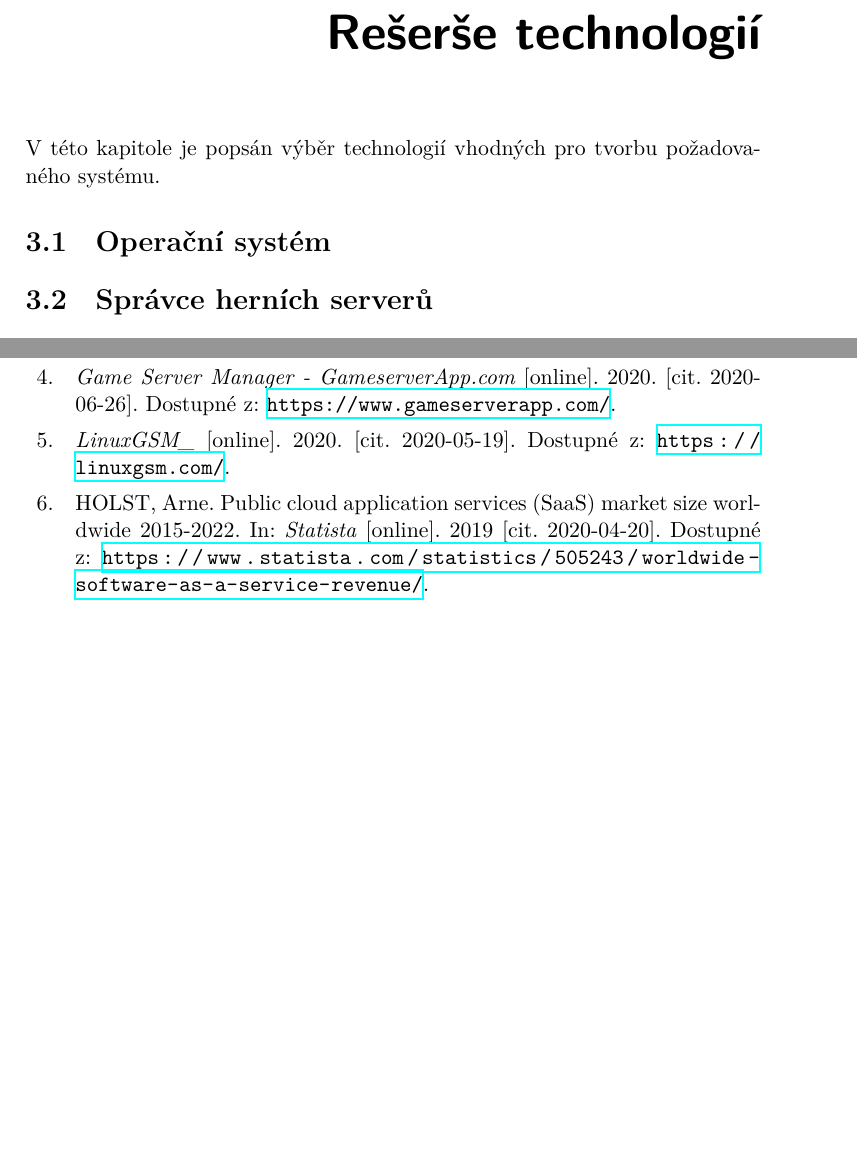
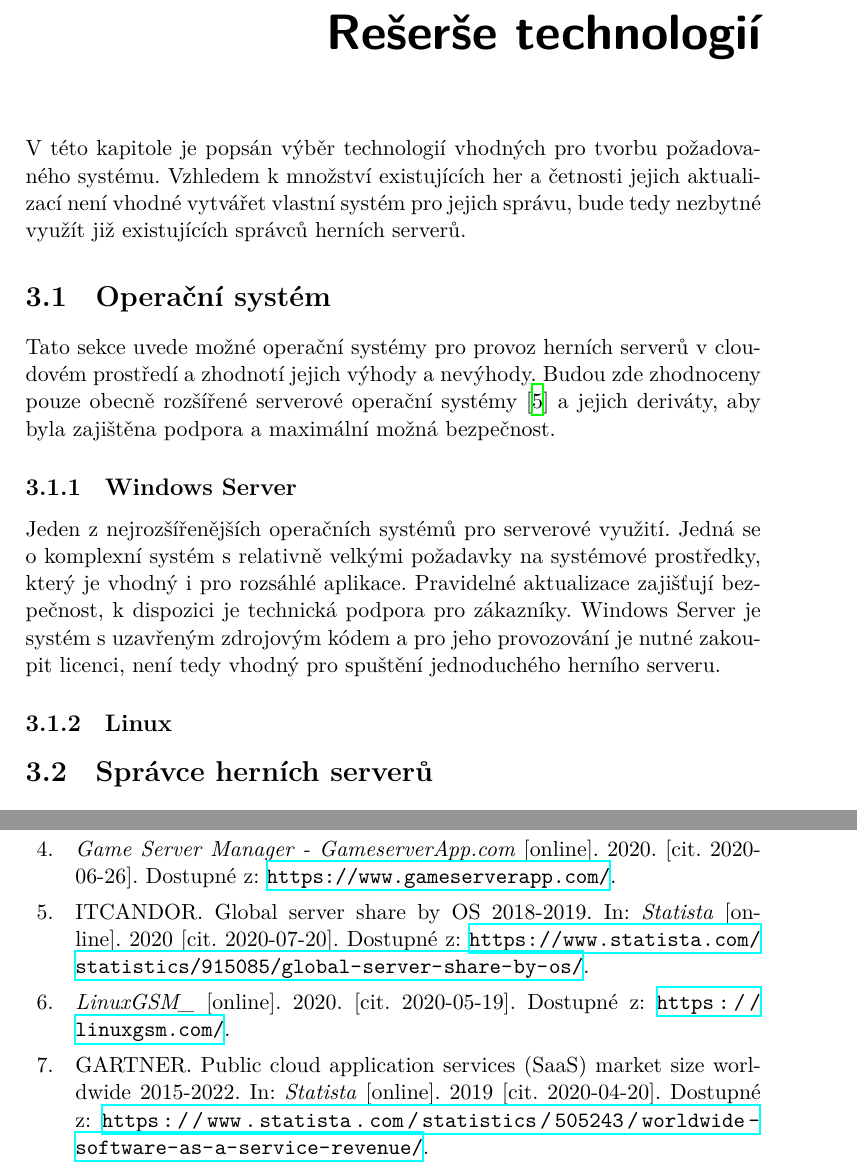
Before and after one commit to jesinmat/bakalarska-prace, a LaTeX thesis (BP_Jesina_Matyas_2020.tex, which reads bibliography.bib, chapters/technology-research.tex): two parts of pages 25 and 37 of 41, joined at a grey line, cut so that both start at the same text, the shorter picture padded with empty space. Compiled offline with XeLaTeX.

Commit message:
Technology research chapter - OS

```diff
--- a/bibliography.bib
+++ b/bibliography.bib
@@ -34,7 +34,7 @@
     booktitle={Statista},
     title={Public cloud application services (SaaS) market size worldwide 2015-2022},
     url={https://www.statista.com/statistics/505243/worldwide-software-as-a-service-revenue/},
-    author={Holst, Arne},
+    author={Gartner},
     year={2019},
     urldate={2020-04-20}
 }
--- a/chapters/technology-research.tex
+++ b/chapters/technology-research.tex
@@ -1,7 +1,25 @@
 \chapter{Rešerše technologií}
 
 V této kapitole je popsán výběr technologií vhodných pro tvorbu požadovaného systému.
+Vzhledem k množství existujících her a četnosti jejich aktualizací není vhodné vytvářet vlastní
+systém pro jejich správu, bude tedy nezbytné využít již existujících správců herních serverů.
 
 \section{Operační systém}
+
+Tato sekce uvede možné operační systémy pro provoz herních serverů v cloudovém prostředí a zhodnotí
+jejich výhody a nevýhody. Budou zde zhodnoceny pouze obecně rozšířené serverové operační systémy \cite{server_os_share} a jejich deriváty,
+aby byla zajištěna podpora a maximální možná bezpečnost.
+
+\subsection{Windows Server}
+
+Jeden z nejrozšířenějších operačních systémů pro serverové využití. Jedná se o komplexní systém s relativně velkými požadavky na
+systémové prostředky, který je vhodný i pro rozsáhlé aplikace. Pravidelné aktualizace zajišťují bezpečnost, k dispozici je technická
+podpora pro zákazníky. Windows Server je systém s uzavřeným zdrojovým kódem a pro jeho provozování je nutné zakoupit licenci,
+není tedy vhodný pro spuštění jednoduchého herního serveru.
+
+\subsection{Linux}
+
+
+
 \section{Správce herních serverů}
 Nástroj LinuxGSM je zaměřen na jednoduchou instalaci a správu herních serverů pomocí skriptů z prostředí příkazové řádky \cite{linuxgsm}.
```
Also changed, not shown: bibliography.bib (9 more changed lines).
